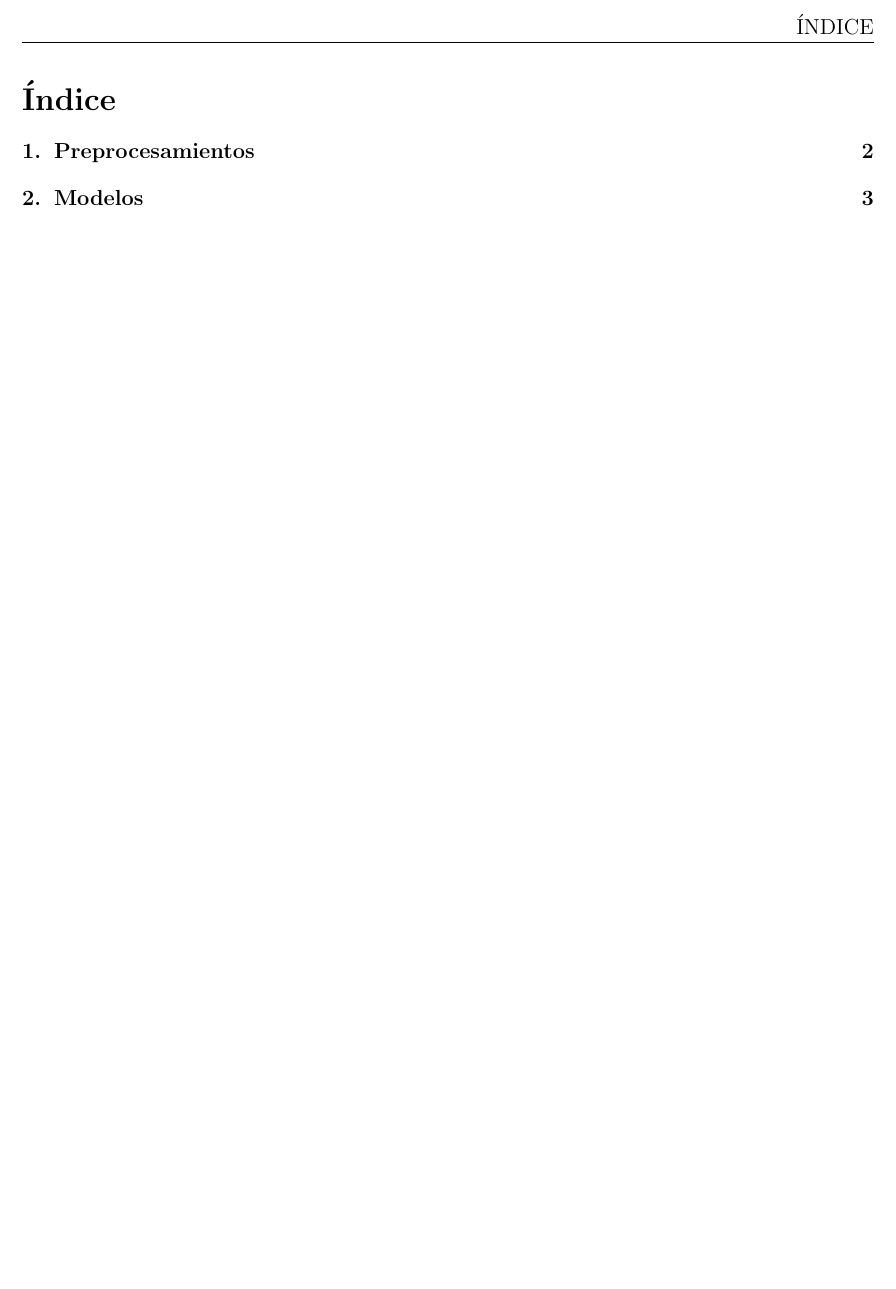
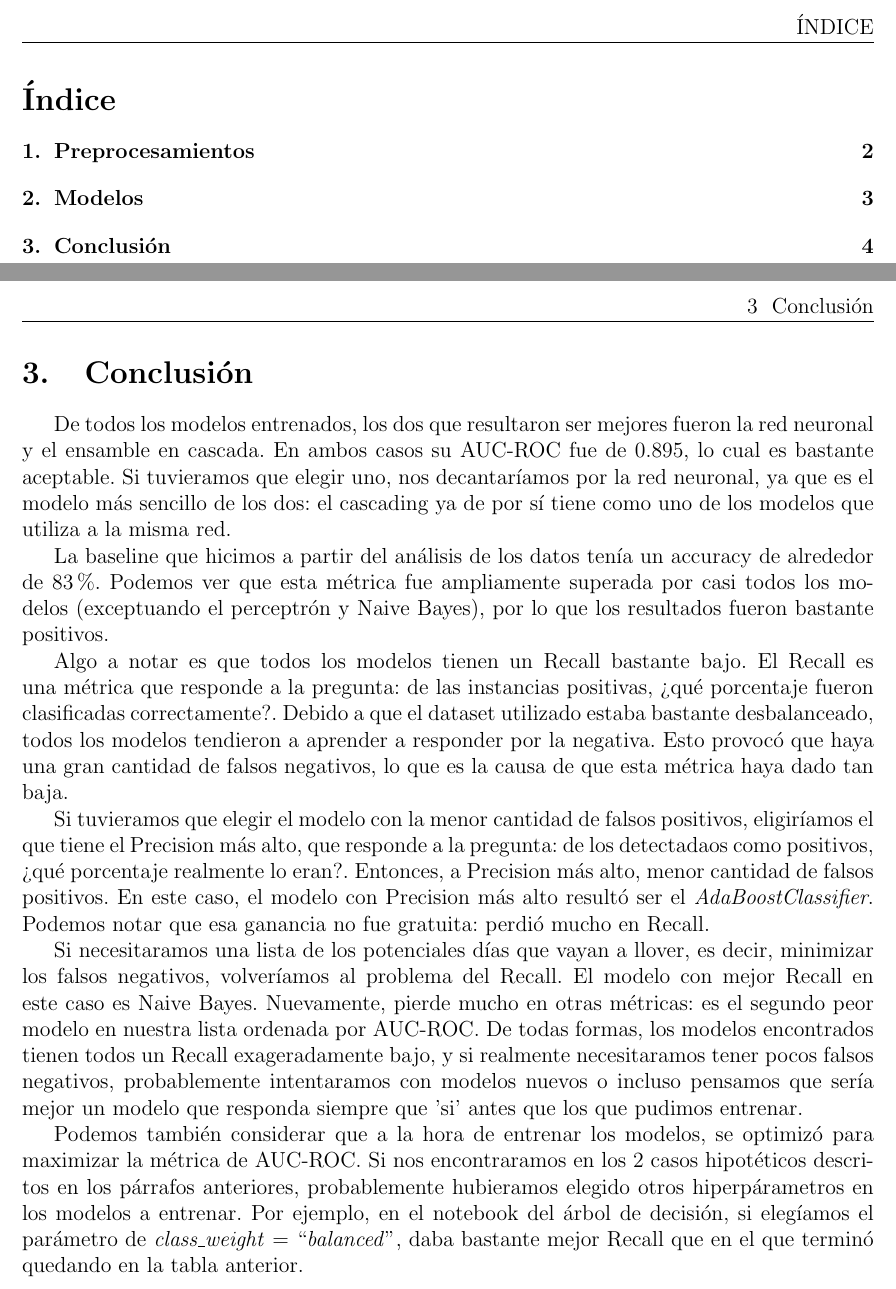
Before and after one commit to fdelu/orga-de-datos, a LaTeX document (parte_2/informe/main.tex): part of page 2 of 4 before the commit and two parts of pages 2 and 5 of 5 after it, the two joined at a grey line, cut so that both start at the same text, the shorter picture padded with empty space. Compiled offline with pdfLaTeX.

Commit message:
Muevo predicciones, actualizo informe, actualizo gitignore

```diff
--- a/parte_2/informe/main.tex
+++ b/parte_2/informe/main.tex
@@ -79,6 +79,15 @@
 % Para poder agregar notas al pie en tablas:
 %
 %\usepackage{threeparttable}
+
+\usepackage{hyperref}
+\hypersetup{
+    colorlinks,
+    citecolor=black,
+    filecolor=black,
+    linkcolor=black,
+    urlcolor=black
+}
 
 %------------------------------ graphicx ----------------------------------
 %
@@ -201,5 +210,52 @@
 
 	\restoregeometry
 
+	\pagebreak
+
+	\section{Conclusión}
+	De todos los modelos entrenados, los dos que resultaron ser mejores
+	fueron la red neuronal y el ensamble en cascada. En ambos casos su
+	AUC-ROC fue de 0.895, lo cual es bastante aceptable. Si tuvieramos que
+	elegir uno, nos decantaríamos por la red neuronal, ya que es el modelo
+	más sencillo de los dos: el cascading ya de por sí tiene como uno de los
+	modelos que utiliza a la misma red.
+
+	La baseline que hicimos a partir del análisis de los datos tenía un
+	accuracy de alrededor de $83\%$. Podemos ver que esta métrica fue
+	ampliamente superada por casi todos los modelos (exceptuando el
+	perceptrón y Naive Bayes), por lo que los resultados fueron bastante
+	positivos.
+
+	Algo a notar es que todos los modelos tienen un Recall bastante bajo.
+	El Recall es una métrica que responde a la pregunta: de las instancias
+	positivas, ¿qué porcentaje fueron clasificadas correctamente?. Debido
+	a que el dataset utilizado estaba bastante desbalanceado, todos los modelos
+	tendieron a aprender a responder por la negativa. Esto provocó que haya
+	una gran cantidad de falsos negativos, lo que es la causa de que esta métrica
+	haya dado tan baja.
+
+	Si tuvieramos que elegir el modelo con la menor cantidad de falsos positivos,
+	eligiríamos el que tiene el Precision más alto, que responde a la pregunta:
+	de los detectadaos como positivos, ¿qué porcentaje realmente lo eran?. Entonces,
+	a Precision más alto, menor cantidad de falsos positivos. En este caso, el
+	modelo con Precision más alto resultó ser el \textit{AdaBoostClassifier}. Podemos
+	notar que esa ganancia no fue gratuita: perdió mucho en Recall.
+
+	Si necesitaramos una lista de los potenciales días que vayan a llover, es decir,
+	minimizar los falsos negativos, volveríamos al problema del Recall. El modelo
+	con mejor Recall en este caso es Naive Bayes. Nuevamente, pierde mucho en otras
+	métricas: es el segundo peor modelo en nuestra lista ordenada por AUC-ROC. De
+	todas formas, los modelos encontrados tienen todos un Recall exageradamente bajo, y
+	si realmente necesitaramos tener pocos falsos negativos, probablemente intentaramos
+	con modelos nuevos o incluso pensamos que sería mejor un modelo que responda siempre
+	que 'si' antes que los que pudimos entrenar.
+
+	Podemos también considerar que a la hora de entrenar los modelos, se optimizó para
+	maximizar la métrica de AUC-ROC. Si nos encontraramos en los 2 casos hipotéticos
+	descritos en los párrafos anteriores, probablemente hubieramos elegido otros
+	hiperpárametros en los modelos a entrenar. Por ejemplo, en el notebook del
+	árbol de decisión, si elegíamos el parámetro de \textit{class\_weight} =
+	``\textit{balanced}'', daba bastante mejor Recall que en el que terminó quedando en la
+	 tabla anterior.
 
 
```
Also changed, not shown: parte_2/informe/plantilla_metricas.tex (+1 -1 lines), parte_2/informe/plantilla_preprocesamientos.tex (+1 -1 lines), parte_2/informe/main.pdf, parte_2/predicciones/KNN.csv (renamed from parte_2/KNN.csv), parte_2/predicciones/NB.csv (renamed from parte_2/NB.csv), parte_2/predicciones/NeuralNetwork.csv (renamed from parte_2/NeuralNetwork.csv), parte_2/predicciones/SVM.csv (renamed from parte_2/SVM.csv), parte_2/informe/main.tex (2 more changed lines), 1 other file.
